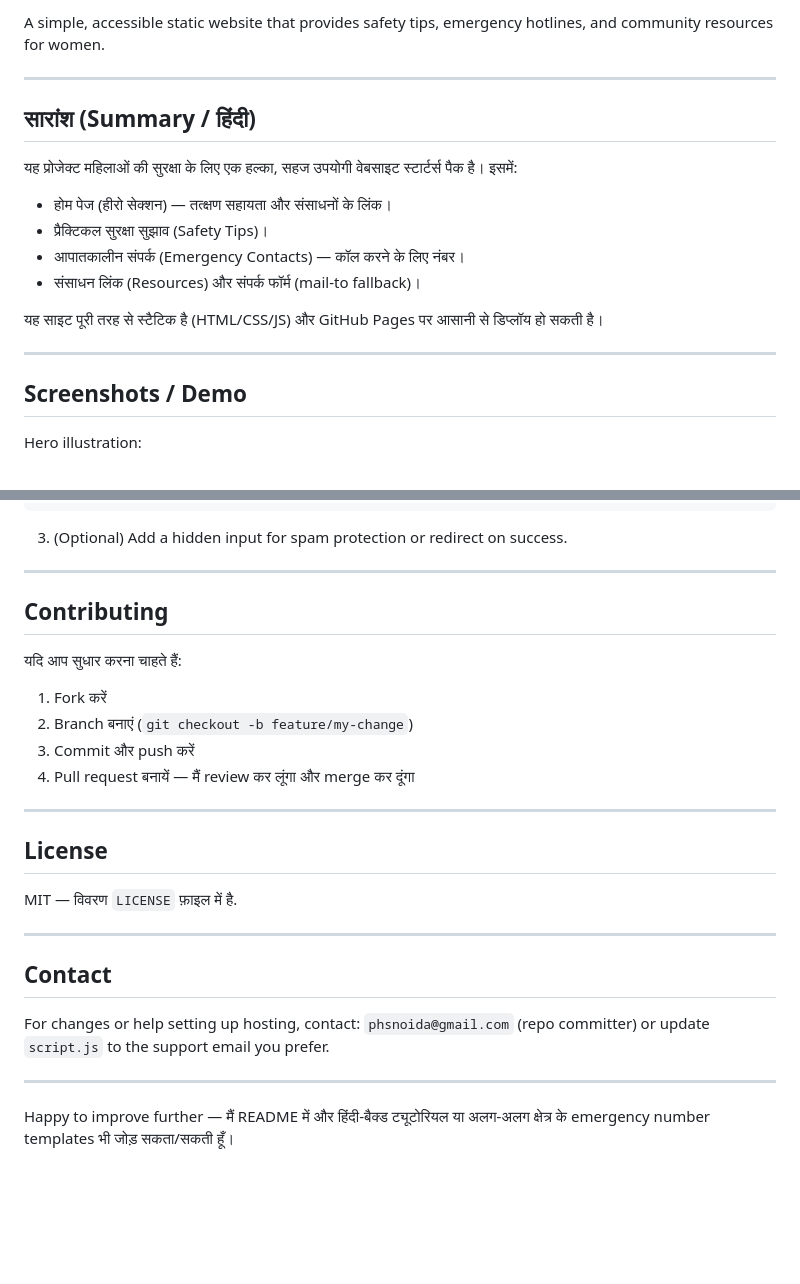
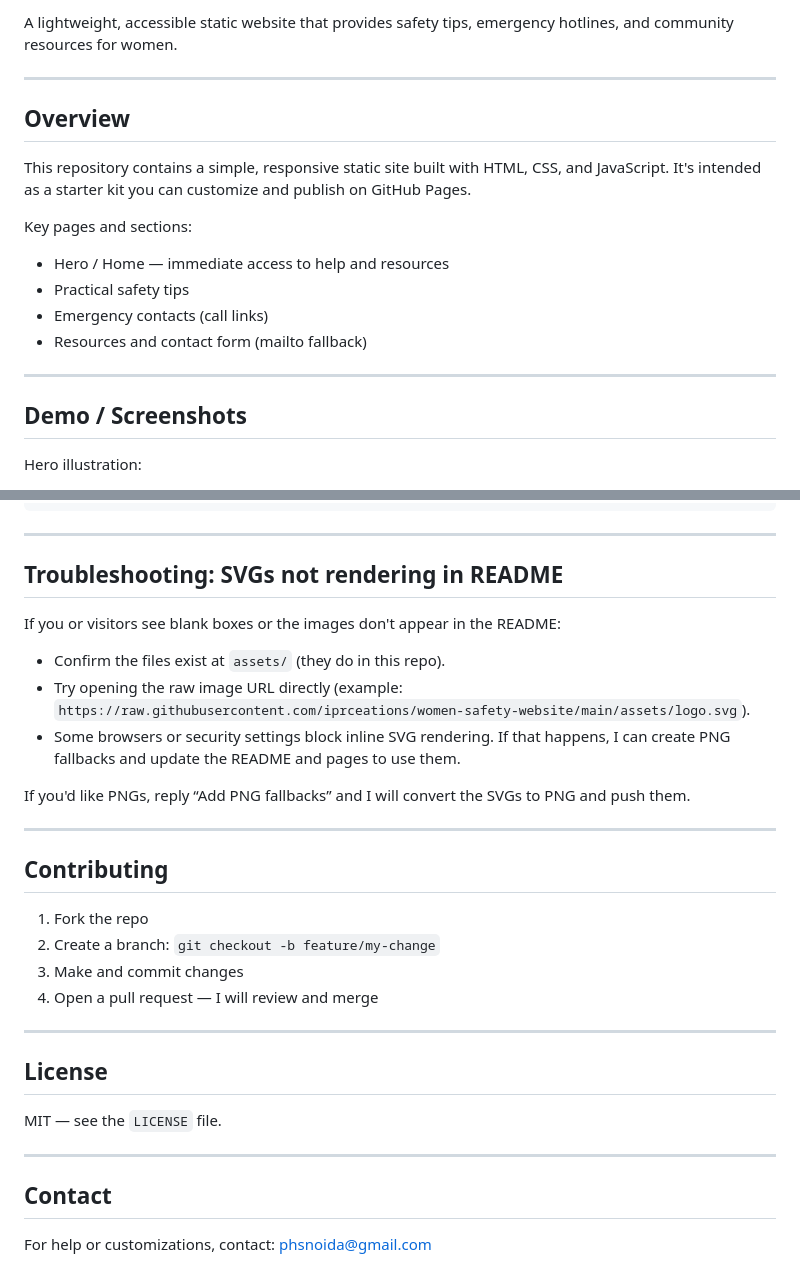
Before and after one commit to iprceations/women-safety-website, a Markdown page: README.md, 2 parts joined by grey strips. GitHub-like rendering; blank space fills up the shorter version.

````diff
--- a/README.md
+++ b/README.md
@@ -4,22 +4,21 @@
 
-A simple, accessible static website that provides safety tips, emergency hotlines, and community resources for women.
+A lightweight, accessible static website that provides safety tips, emergency hotlines, and community resources for women.
 
 ---
 
-## सारांश (Summary / हिंदी)
+## Overview
 
-यह प्रोजेक्ट महिलाओं की सुरक्षा के लिए एक हल्का, सहज उपयोगी वेबसाइट स्टार्टर्स पैक है। इसमें:
+This repository contains a simple, responsive static site built with HTML, CSS, and JavaScript. It's intended as a starter kit you can customize and publish on GitHub Pages.
 
-- होम पेज (हीरो सेक्शन) — तत्क्षण सहायता और संसाधनों के लिंक।
-- प्रैक्टिकल सुरक्षा सुझाव (Safety Tips)।
-- आपातकालीन संपर्क (Emergency Contacts) — कॉल करने के लिए नंबर।
-- संसाधन लिंक (Resources) और संपर्क फॉर्म (mail-to fallback)।
-
-यह साइट पूरी तरह से स्टैटिक है (HTML/CSS/JS) और GitHub Pages पर आसानी से डिप्लॉय हो सकती है।
+Key pages and sections:
+- Hero / Home — immediate access to help and resources
+- Practical safety tips
+- Emergency contacts (call links)
+- Resources and contact form (mailto fallback)
 
 ---
 
-## Screenshots / Demo
+## Demo / Screenshots
 
 Hero illustration:
 
@@ -102,31 +101,35 @@ Formspree जैसी services जोड़ने के लिए:
 </form>
 ```
 
-3. (Optional) Add a hidden input for spam protection or redirect on success.
+---
+
+## Troubleshooting: SVGs not rendering in README
+
+If you or visitors see blank boxes or the images don't appear in the README:
+
+- Confirm the files exist at `assets/` (they do in this repo).
+- Try opening the raw image URL directly (example: `https://raw.githubusercontent.com/iprceations/women-safety-website/main/assets/logo.svg`).
+- Some browsers or security settings block inline SVG rendering. If that happens, I can create PNG fallbacks and update the README and pages to use them.
+
+If you'd like PNGs, reply “Add PNG fallbacks” and I will convert the SVGs to PNG and push them.
 
 ---
 
 ## Contributing
 
-यदि आप सुधार करना चाहते हैं:
-
-1. Fork करें
-2. Branch बनाएं (`git checkout -b feature/my-change`)
-3. Commit और push करें
-4. Pull request बनायें — मैं review कर लूंगा और merge कर दूंगा
+1. Fork the repo
+2. Create a branch: `git checkout -b feature/my-change`
+3. Make and commit changes
+4. Open a pull request — I will review and merge
 
 ---
 
 ## License
 
-MIT — विवरण `LICENSE` फ़ाइल में है.
+MIT — see the `LICENSE` file.
 
 ---
 
 ## Contact
 
-For changes or help setting up hosting, contact: `phsnoida@gmail.com` (repo committer) or update `script.js` to the support email you prefer.
-
----
-
-Happy to improve further — मैं README में और हिंदी-बैक्ड ट्यूटोरियल या अलग-अलग क्षेत्र के emergency number templates भी जोड़ सकता/सकती हूँ।
+For help or customizations, contact: phsnoida@gmail.com
````
Also changed, not shown: other parts of README.md (+30 -30 lines).
